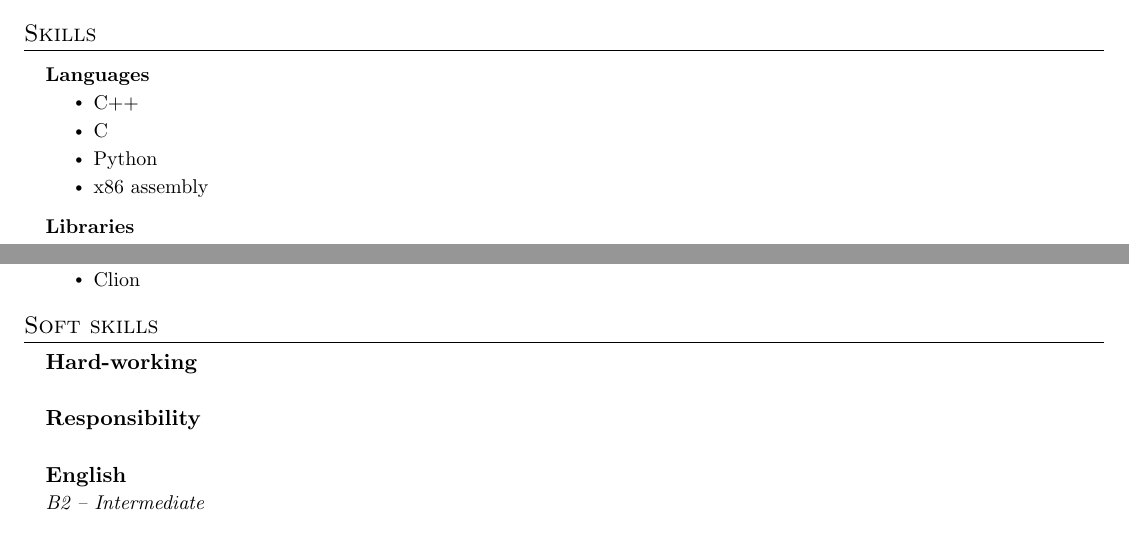
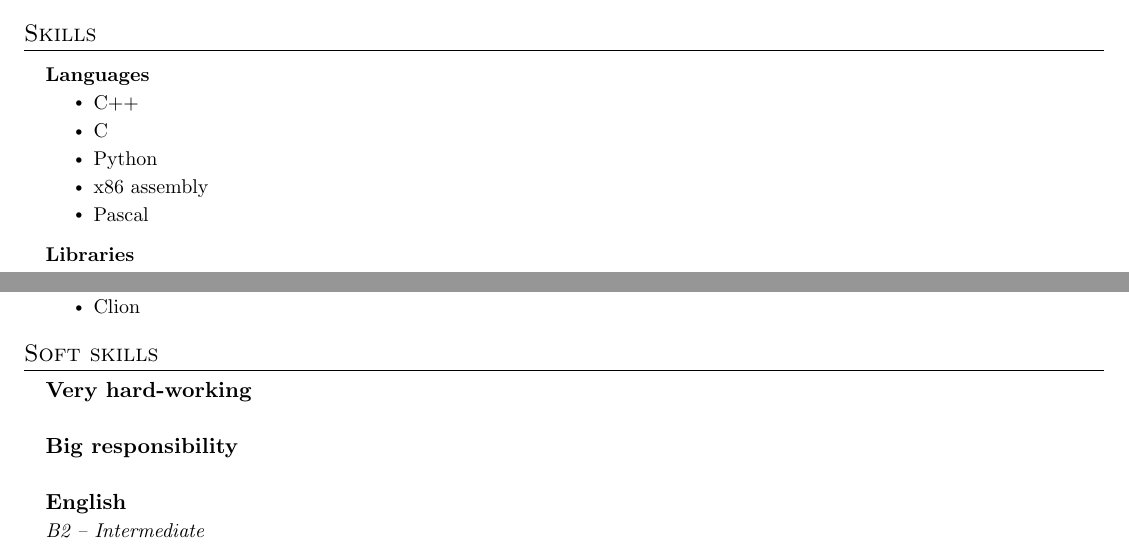
Before and after one commit to burmashev/resume, a LaTeX CV (CV/main.tex): two parts of the page, joined at a grey line, cut so that both start at the same text. Compiled offline with pdfLaTeX.

Commit message:
Change main.tex to check github pages

```diff
--- a/CV/main.tex
+++ b/CV/main.tex
@@ -154,6 +154,7 @@
         \resumeItem{C}
         \resumeItem{Python}
         \resumeItem{x86 assembly}
+	\resumeItem{Pascal}
       \resumeItemListEnd
 
     \resumeProjectHeading
@@ -187,11 +188,11 @@
 \section{Soft skills}
   \resumeSubHeadingListStart
      \resumeSubheading
-      {Hard-working}{}
+      {Very hard-working}{}
       {}{}
 
        \resumeSubheading
-      {Responsibility}{}
+      {Big responsibility}{}
       {}{}
 
 
```
